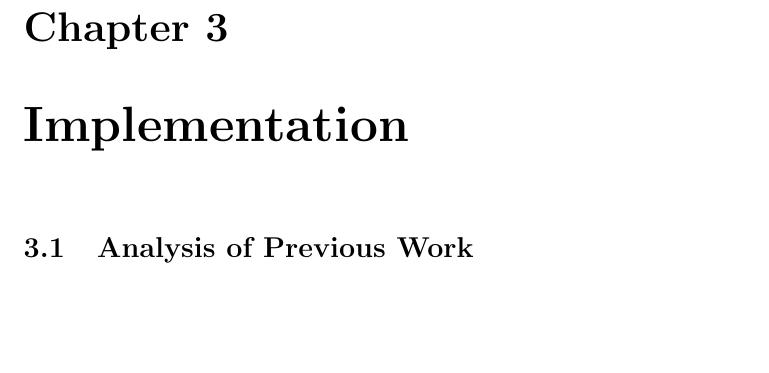
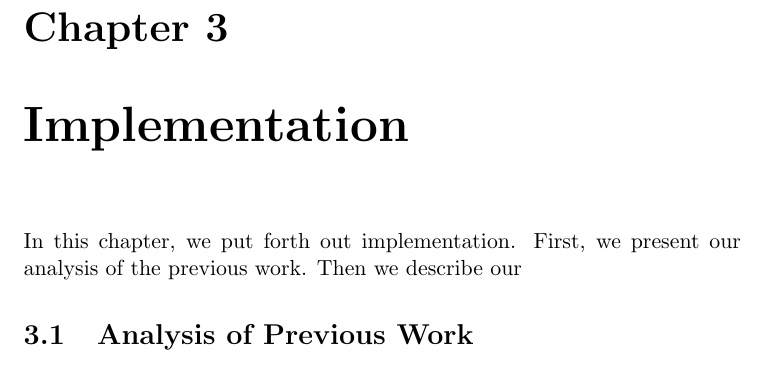
Before and after one commit to sdaveas/nipopow-verifier, a LaTeX thesis (thesis/thesis.tex, which reads thesis/chapters/3_implementation.tex): part of page 19 of 29, cut so that both start at the same text, the shorter picture padded with empty space. Compiled offline with pdfLaTeX.

Commit message:
WIP intro at Implementation

```diff
--- a/thesis/chapters/3_implementation.tex
+++ b/thesis/chapters/3_implementation.tex
@@ -1,4 +1,7 @@
 \chapter{Implementation}
+
+In this chapter, we put forth out implementation. First, we present our
+analysis of the previous work. Then we describe our
 
 \section{Analysis of Previous Work}
 In the process of building our Bitcoin Client, a suit of thorough unit tests
```
